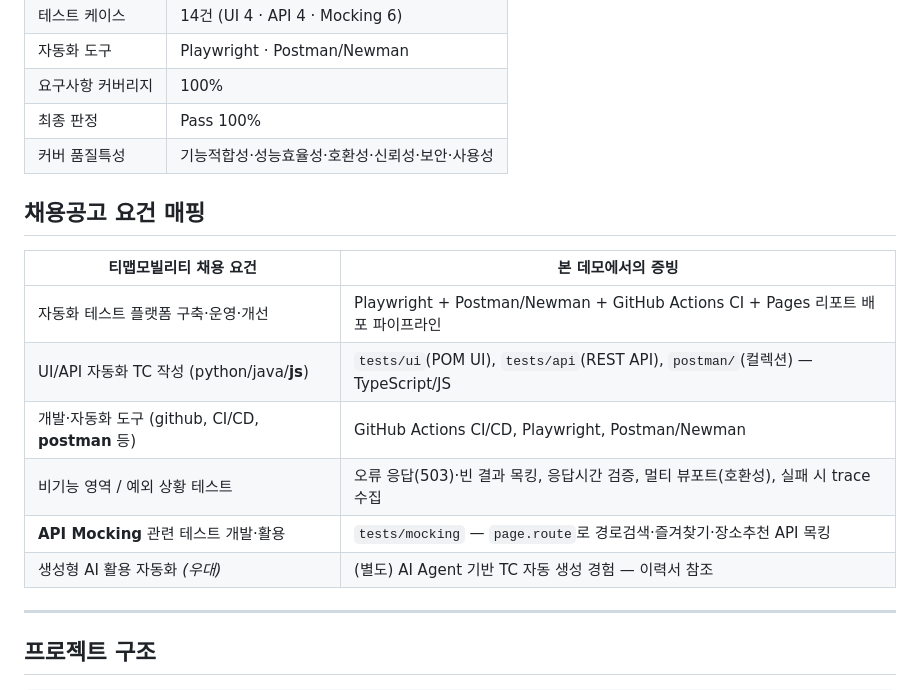
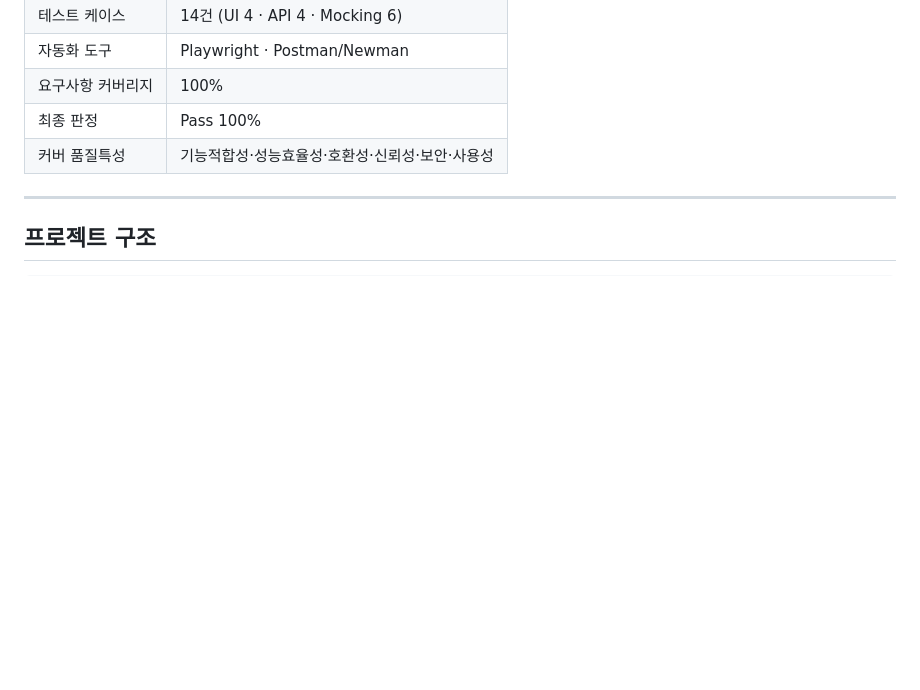
Before and after one commit to sunwook-dev/qa-automation-demo, a Markdown page: README.md, the part around the change. GitHub-like rendering; blank space fills up the shorter version.

Commit message:
docs: remove job-posting mapping section from README

```diff
--- a/README.md
+++ b/README.md
@@ -26,17 +26,6 @@
 | 요구사항 커버리지 | 100% |
 | 최종 판정 | Pass 100% |
 | 커버 품질특성 | 기능적합성·성능효율성·호환성·신뢰성·보안·사용성 |
-
-## 채용공고 요건 매핑
-
-| 티맵모빌리티 채용 요건 | 본 데모에서의 증빙 |
-| --- | --- |
-| 자동화 테스트 플랫폼 구축·운영·개선 | Playwright + Postman/Newman + GitHub Actions CI + Pages 리포트 배포 파이프라인 |
-| UI/API 자동화 TC 작성 (python/java/**js**) | `tests/ui`(POM UI), `tests/api`(REST API), `postman/`(컬렉션) — TypeScript/JS |
-| 개발·자동화 도구 (github, CI/CD, **postman** 등) | GitHub Actions CI/CD, Playwright, Postman/Newman |
-| 비기능 영역 / 예외 상황 테스트 | 오류 응답(503)·빈 결과 목킹, 응답시간 검증, 멀티 뷰포트(호환성), 실패 시 trace 수집 |
-| **API Mocking** 관련 테스트 개발·활용 | `tests/mocking` — `page.route`로 경로검색·즐겨찾기·장소추천 API 목킹 |
-| 생성형 AI 활용 자동화 *(우대)* | (별도) AI Agent 기반 TC 자동 생성 경험 — 이력서 참조 |
 
 ---
 
```
